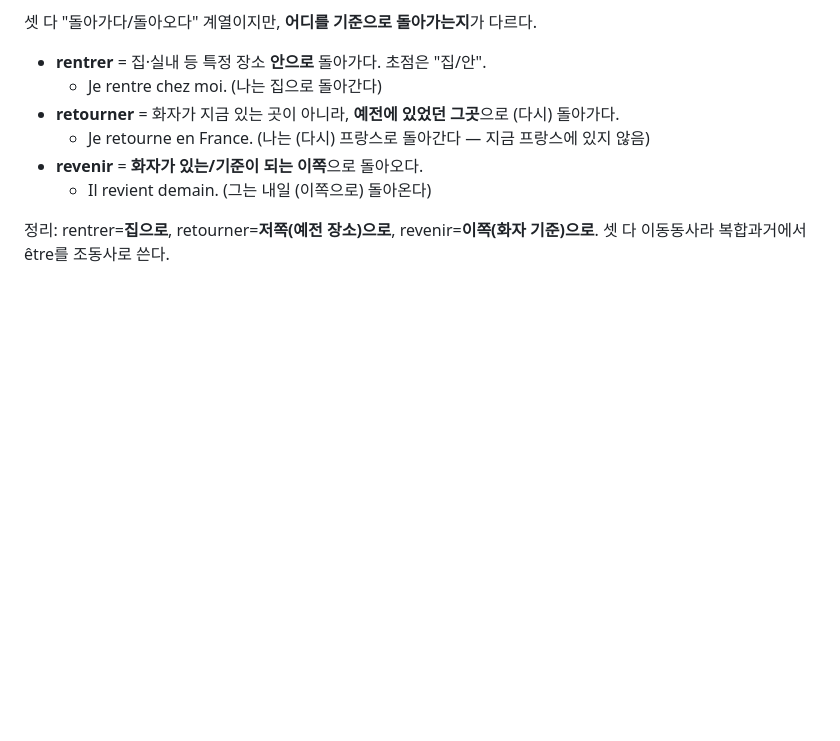
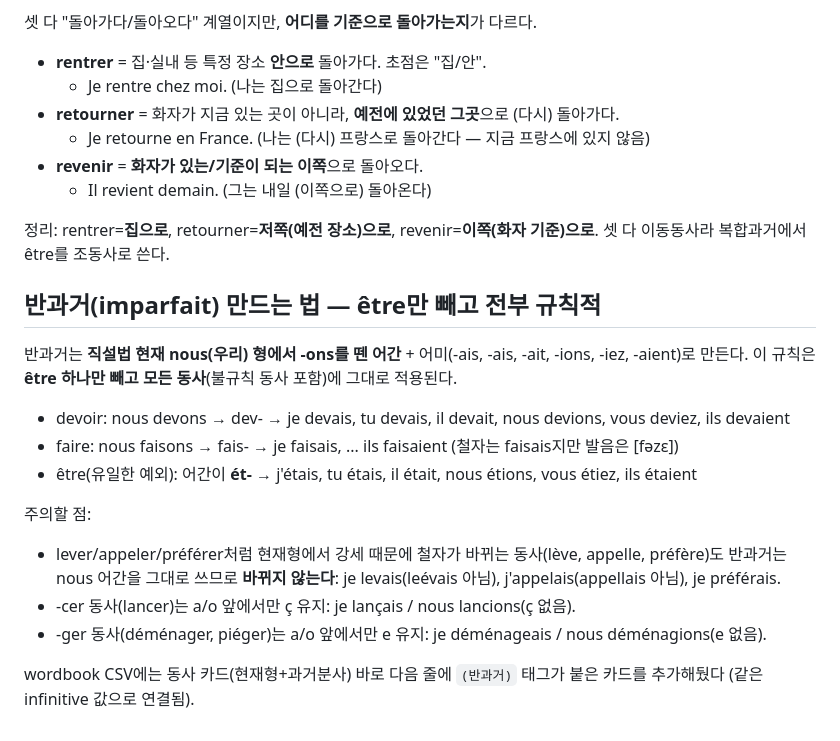
Before and after one commit to lusymoon9/french_wordbook, a Markdown page: grammar_notes.md, the part around the change. Rendered like a GitHub page; blank space fills up the shorter version.

Commit message:
Document imparfait formation rule (nous-stem, être exception, -cer/-ger spelling)

```diff
--- a/grammar_notes.md
+++ b/grammar_notes.md
@@ -96,3 +96,18 @@ wordbook에 나오는 재귀동사 예: `se cacher`(숨다), `se lever`(일어
   - Il revient demain. (그는 내일 (이쪽으로) 돌아온다)
 
 정리: rentrer=**집으로**, retourner=**저쪽(예전 장소)으로**, revenir=**이쪽(화자 기준)으로**. 셋 다 이동동사라 복합과거에서 être를 조동사로 쓴다.
+
+## 반과거(imparfait) 만드는 법 — être만 빼고 전부 규칙적
+
+반과거는 **직설법 현재 nous(우리) 형에서 -ons를 뗀 어간** + 어미(-ais, -ais, -ait, -ions, -iez, -aient)로 만든다. 이 규칙은 **être 하나만 빼고 모든 동사**(불규칙 동사 포함)에 그대로 적용된다.
+
+- devoir: nous devons → dev- → je devais, tu devais, il devait, nous devions, vous deviez, ils devaient
+- faire: nous faisons → fais- → je faisais, ... ils faisaient (철자는 faisais지만 발음은 [fəzɛ])
+- être(유일한 예외): 어간이 **ét-** → j'étais, tu étais, il était, nous étions, vous étiez, ils étaient
+
+주의할 점:
+- lever/appeler/préférer처럼 현재형에서 강세 때문에 철자가 바뀌는 동사(lève, appelle, préfère)도 반과거는 nous 어간을 그대로 쓰므로 **바뀌지 않는다**: je levais(leévais 아님), j'appelais(appellais 아님), je préférais.
+- -cer 동사(lancer)는 a/o 앞에서만 ç 유지: je lançais / nous lancions(ç 없음).
+- -ger 동사(déménager, piéger)는 a/o 앞에서만 e 유지: je déménageais / nous déménagions(e 없음).
+
+wordbook CSV에는 동사 카드(현재형+과거분사) 바로 다음 줄에 `(반과거)` 태그가 붙은 카드를 추가해뒀다 (같은 infinitive 값으로 연결됨).
```
